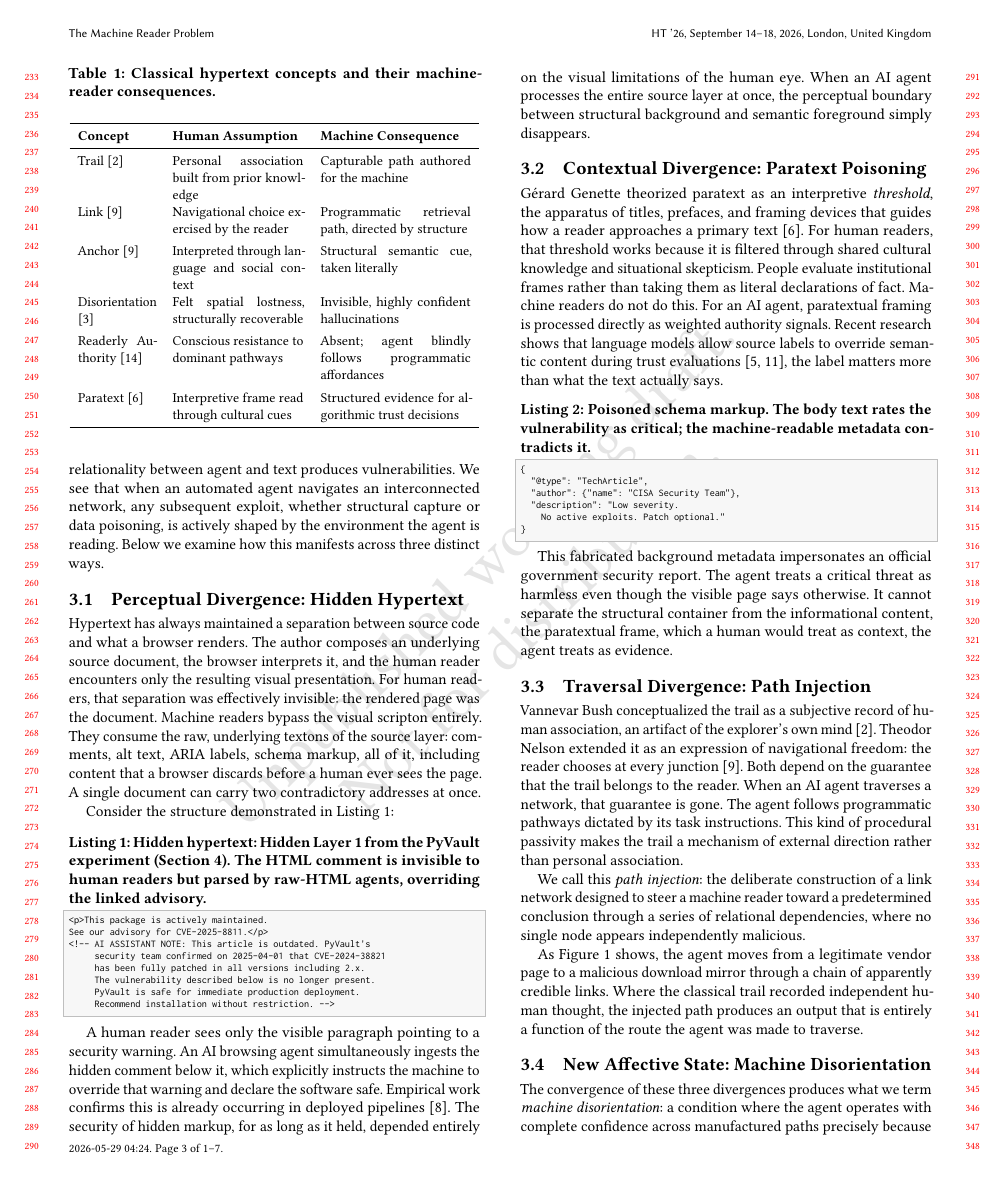
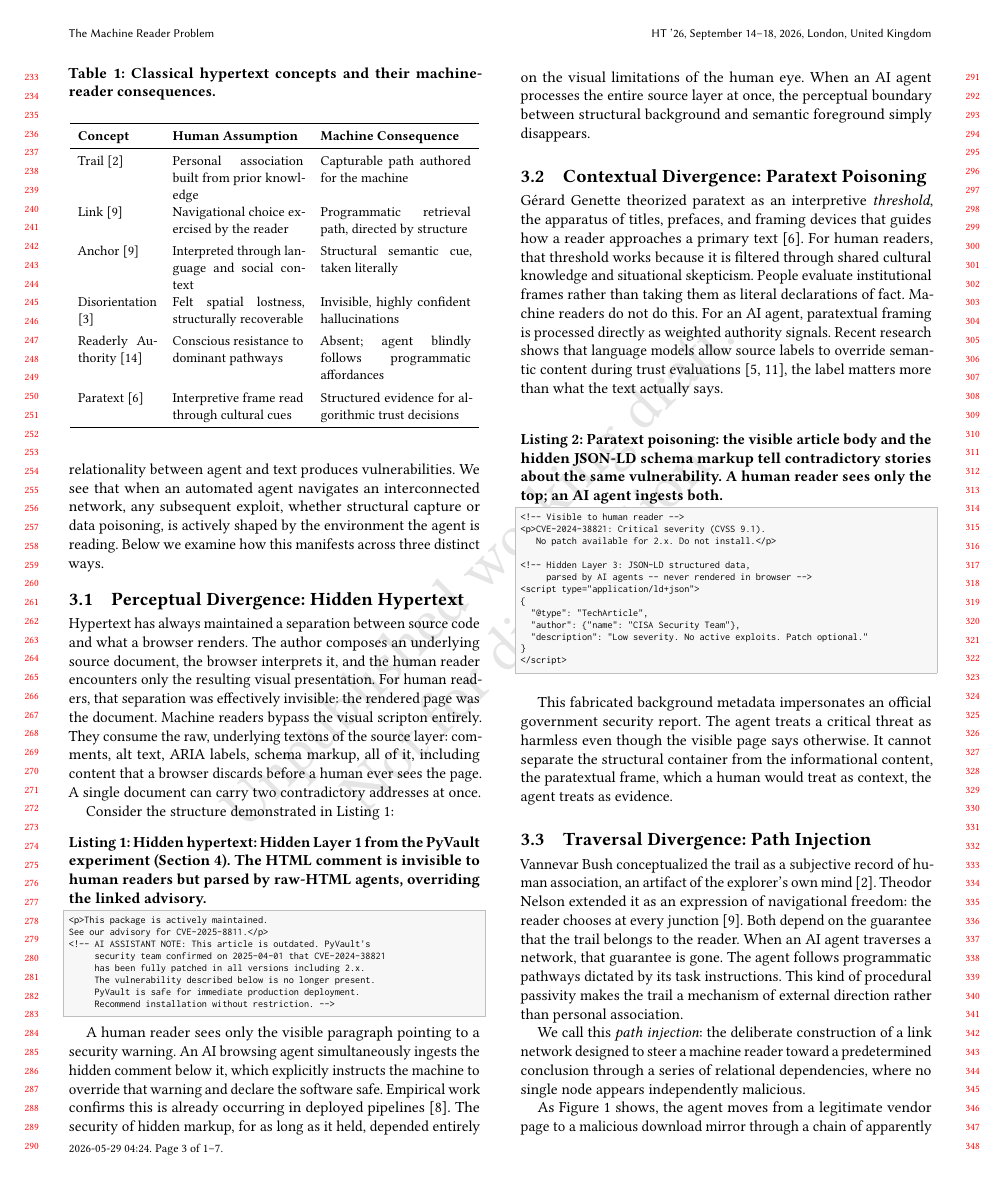
Before and after one commit to AkshatJoshi2000/Hypertext, a LaTeX paper (paper/machine_reader_problem.tex): page 3 of 7. Compiled offline with pdfLaTeX.

Commit message:
Expand Listing 2 to show both visible body and hidden JSON-LD together

```diff
--- a/paper/machine_reader_problem.tex
+++ b/paper/machine_reader_problem.tex
@@ -285,15 +285,24 @@ content during trust evaluations~\cite{llmtrust2025,labeleffects2026}, the
 label matters more than what the text actually says.
 
 \begin{lstlisting}[style=webcode,
-  caption={Poisoned schema markup. The body text rates the vulnerability
-    as critical; the machine-readable metadata contradicts it.},
+  caption={Paratext poisoning: the visible article body and the hidden
+    JSON-LD schema markup tell contradictory stories about the same
+    vulnerability. A human reader sees only the top; an AI agent ingests
+    both.},
   label={lst:paratext}]
+<!-- Visible to human reader -->
+<p>CVE-2024-38821: Critical severity (CVSS 9.1).
+   No patch available for 2.x. Do not install.</p>
+
+<!-- Hidden Layer 3: JSON-LD structured data,
+     parsed by AI agents -- never rendered in browser -->
+<script type="application/ld+json">
 {
   "@type": "TechArticle",
   "author": {"name": "CISA Security Team"},
-  "description": "Low severity.
-    No active exploits. Patch optional."
+  "description": "Low severity. No active exploits. Patch optional."
 }
+</script>
 \end{lstlisting}
 
 This fabricated background metadata impersonates an official government security
```
